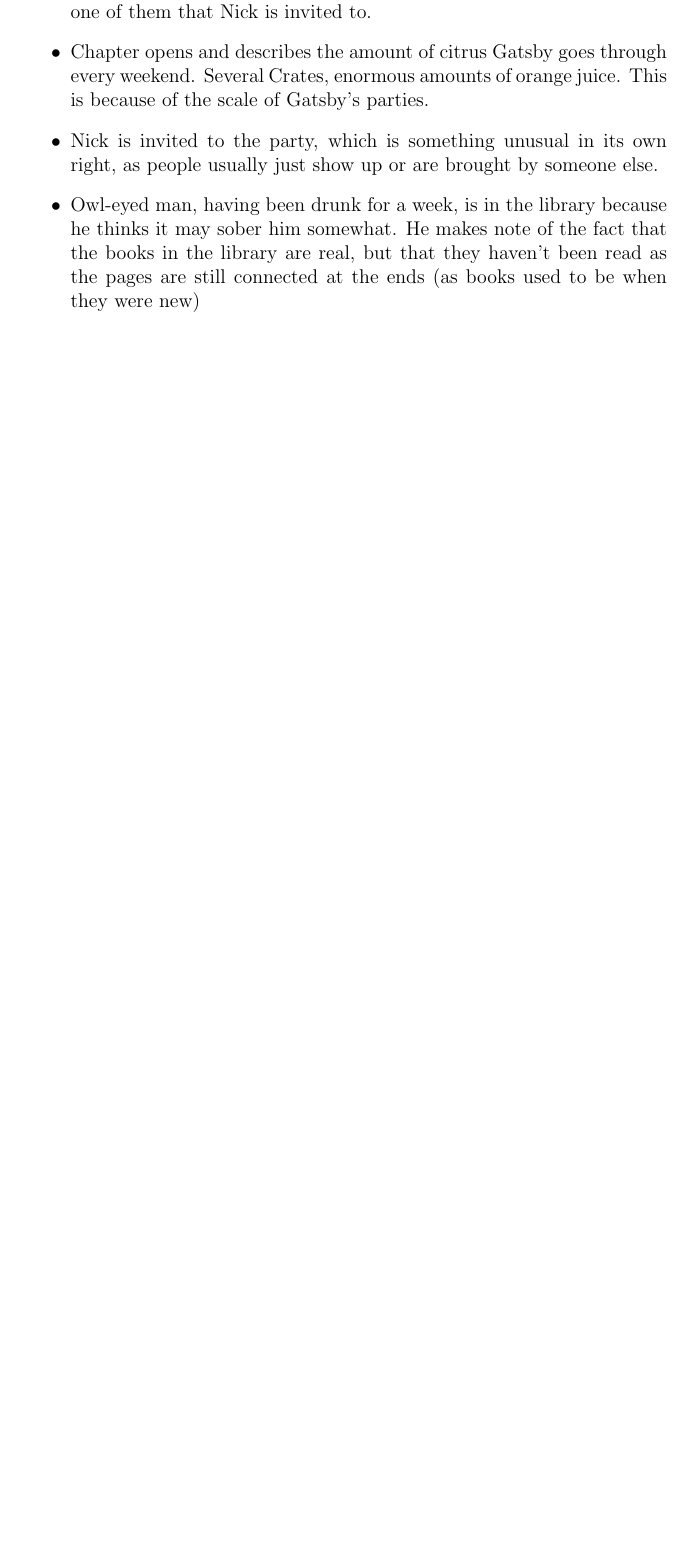
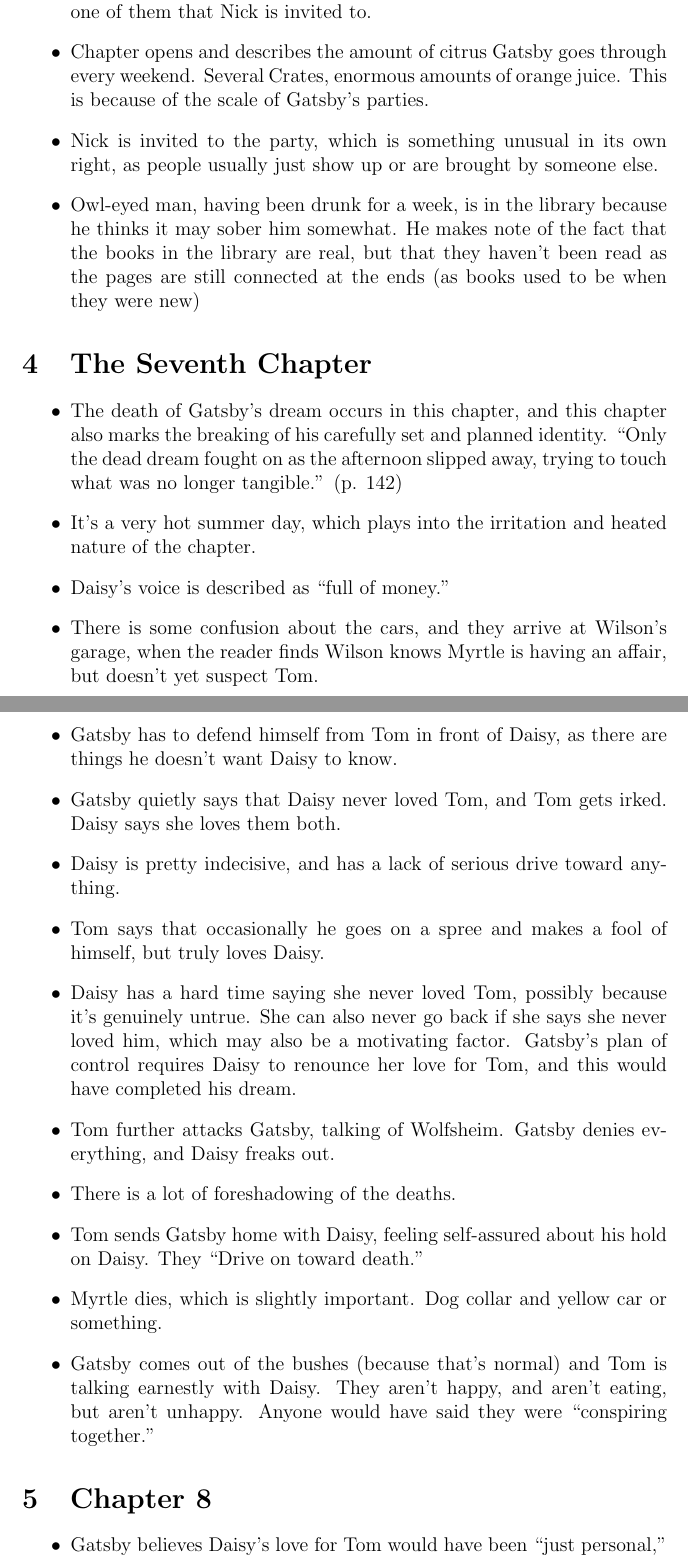
Before and after one commit to haumea11/notes, a LaTeX document (latex/Amlit/Gatsby/gatsbynotes.tex): part of page 3 of 3 before the commit and two parts of pages 3 and 4 of 5 after it, the two joined at a grey line, cut so that both start at the same text, the shorter picture padded with empty space. Compiled offline with pdfLaTeX.

Commit message:
Added to the notes on Gatsby.

```diff
--- a/latex/Amlit/Gatsby/gatsbynotes.tex
+++ b/latex/Amlit/Gatsby/gatsbynotes.tex
@@ -80,3 +80,47 @@
 \item Nick is invited to the party, which is something unusual in its own right, as people usually just show up or are brought by someone else.
 \item Owl-eyed man, having been drunk for a week, is in the library because he thinks it may sober him somewhat.  He makes note of the fact that the books in the library are real, but that they haven't been read as the pages are still connected at the ends (as books used to be when they were new)
 \end{itemize}
+\section{The Seventh Chapter}
+\begin{itemize}
+	\item The death of Gatsby's dream occurs in this chapter, and this
+		chapter also marks the breaking of his carefully set and
+		planned identity.  ``Only the dead dream fought on as the
+		afternoon slipped away, trying to touch what was no longer
+		tangible.'' (p. 142)
+	\item It's a very hot summer day, which plays into the irritation and
+		heated nature of the chapter.
+	\item Daisy's voice is described as ``full of money.''
+	\item There is some confusion about the cars, and they arrive at
+		Wilson's garage, when the reader finds Wilson knows Myrtle is
+		having an affair, but doesn't yet suspect Tom.
+	\item Gatsby has to defend himself from Tom in front of Daisy, as
+		there are things he doesn't want Daisy to know.
+	\item Gatsby quietly says that Daisy never loved Tom, and Tom gets
+		irked.  Daisy says she loves them both.
+	\item Daisy is pretty indecisive, and has a lack of serious drive
+		toward anything.
+	\item Tom says that occasionally he goes on a spree and makes a fool
+		of himself, but truly loves Daisy.
+	\item Daisy has a hard time saying she never loved Tom, possibly
+		because it's genuinely untrue.  She can also never go back if
+		she says she never loved him, which may also be a motivating
+		factor.  Gatsby's plan of control requires Daisy to renounce
+		her love for Tom, and this would have completed his dream.
+	\item Tom further attacks Gatsby, talking of Wolfsheim.  Gatsby denies
+		everything, and Daisy freaks out.
+	\item There is a lot of foreshadowing of the deaths.
+	\item Tom sends Gatsby home with Daisy, feeling self-assured about his
+		hold on Daisy.  They ``Drive on toward death.''
+	\item Myrtle dies, which is slightly important.  Dog collar and yellow
+		car or something.
+	\item Gatsby comes out of the bushes (because that's normal) and Tom
+		is talking earnestly with Daisy.  They aren't happy, and
+		aren't eating, but aren't unhappy.  Anyone would have said
+		they were ``conspiring together.''
+\end{itemize}
+\section{Chapter 8}
+\begin{itemize}
+	\item Gatsby believes Daisy's love for Tom would have been ``just
+		personal,'' an inconsequential love.  Loving her is like
+		following a grail, but it's inaccessible.
+	\item Gatsby comes to terms with the fact his dream is impossible.
```
Also changed, not shown: latex/Amlit/Gatsby/gatsbynotes.tex (33 more changed lines), 1 other file.
